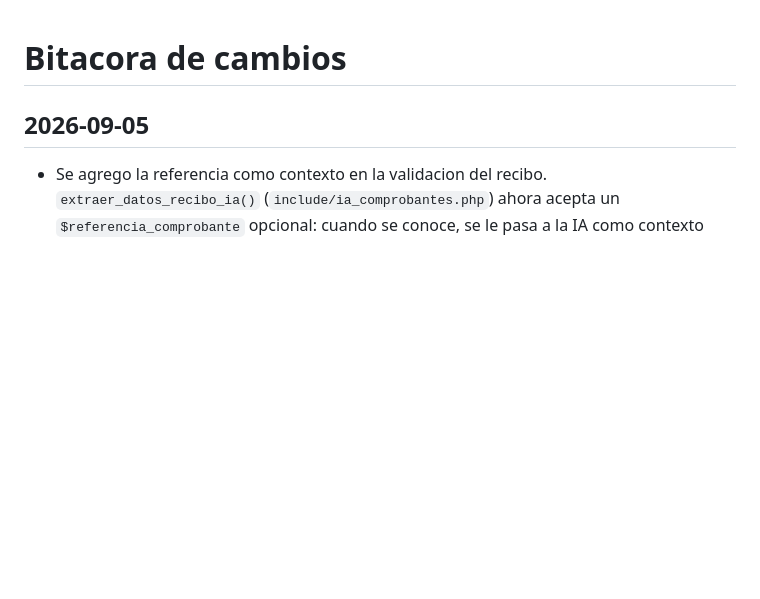
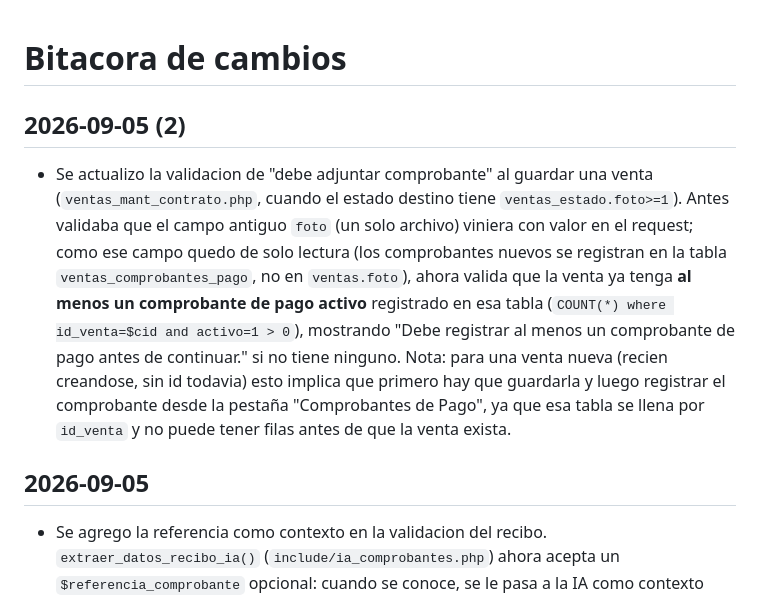
Before and after one commit to vpena2018/SAFI, a Markdown page: www/BITACORA_CAMBIOS.md, the part around the change. Drawn GitHub-style; blank space fills up the shorter version.

Commit message:
Actualizar la validación de comprobantes al guardar una venta, asegurando que al menos un comprobante de pago activo esté registrado. Añadir referencia como contexto en la validación del recibo para mejorar la precisión en la verificación.

```diff
--- a/www/BITACORA_CAMBIOS.md
+++ b/www/BITACORA_CAMBIOS.md
@@ -1,5 +1,7 @@
 # Bitacora de cambios
 
+## 2026-09-05 (2)
+- Se actualizo la validacion de "debe adjuntar comprobante" al guardar una venta (`ventas_mant_contrato.php`, cuando el estado destino tiene `ventas_estado.foto>=1`). Antes validaba que el campo antiguo `foto` (un solo archivo) viniera con valor en el request; como ese campo quedo de solo lectura (los comprobantes nuevos se registran en la tabla `ventas_comprobantes_pago`, no en `ventas.foto`), ahora valida que la venta ya tenga **al menos un comprobante de pago activo** registrado en esa tabla (`COUNT(*) where id_venta=$cid and activo=1 > 0`), mostrando "Debe registrar al menos un comprobante de pago antes de continuar." si no tiene ninguno. Nota: para una venta nueva (recien creandose, sin id todavia) esto implica que primero hay que guardarla y luego registrar el comprobante desde la pestaña "Comprobantes de Pago", ya que esa tabla se llena por `id_venta` y no puede tener filas antes de que la venta exista.
 ## 2026-09-05
 - Se agrego la referencia como contexto en la validacion del recibo. `extraer_datos_recibo_ia()` (`include/ia_comprobantes.php`) ahora acepta un `$referencia_comprobante` opcional: cuando se conoce, se le pasa a la IA como contexto pidiendole que revise si ese numero especifico aparece mencionado en algun lado del recibo (campo "Documento", descripcion, memo, etc.) y lo devuelva en la nueva clave `referencia_encontrada` (o null si no aparece). `verificar_recibo_coincide_comprobante()` ahora recibe tambien la referencia del comprobante y rechaza el recibo si SI menciona una referencia y es distinta a la esperada; si el recibo no menciona ninguna, no bloquea nada (sigue siendo normal que muchos recibos no la incluyan). `guardar_recibo` en `ventas_comprobantes_pago.php` ahora tambien trae `referencia` del comprobante para pasarla.
 - Verificado con el recibo real: la IA encontro correctamente "412476196" en el recibo -no es una alucinacion; `pdftotext` confirmo que ese numero SI esta en el texto del PDF, escondido en la linea del campo "concepto" ("...CINCO MIL LEMPIRAS 00/100 412476196 REG RESERVA EA-3945...", no se ve a simple vista en la pagina impresa pero si esta en la capa de texto)-. Probado tambien: numeros inventados (ej. "111111111", "AAA111") correctamente devuelven null (la IA no confirma cualquier numero que se le de de contexto, solo lo que realmente esta en el documento); una referencia de contexto distinta a la real ("000000000") correctamente se rechaza; sin referencia de contexto, no bloquea nada.
```
